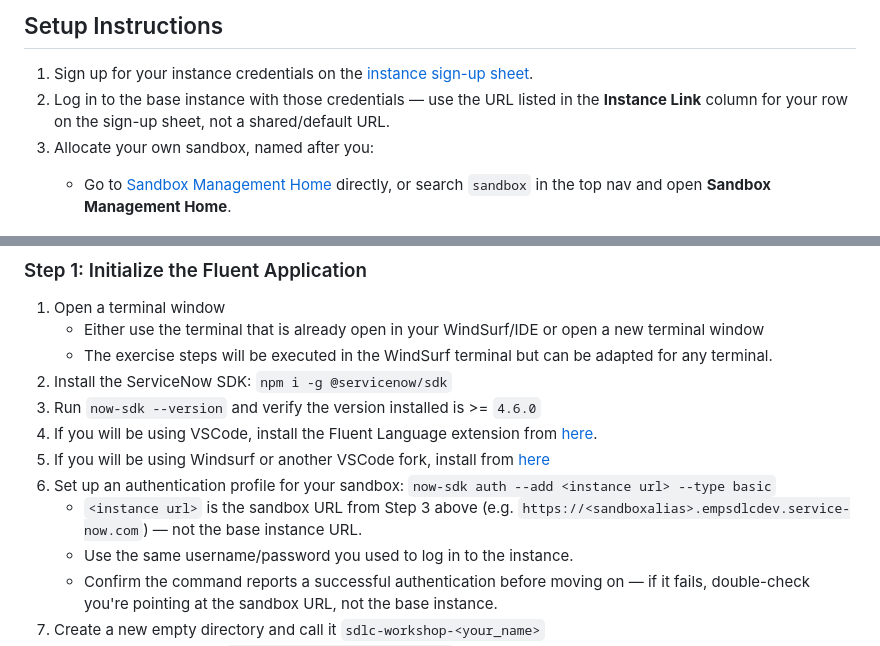
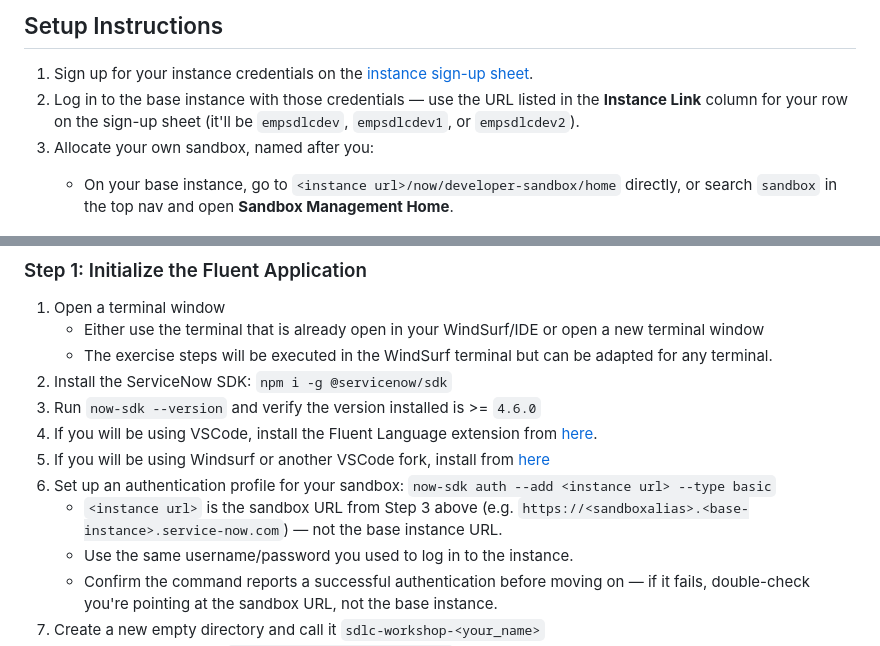
Before and after one commit to ServiceNow/servicenowsdlc, a Markdown page: exercises/01-creating-a-fluent-app.md, 2 parts joined by grey strips. GitHub-like rendering.

```diff
--- a/exercises/01-creating-a-fluent-app.md
+++ b/exercises/01-creating-a-fluent-app.md
@@ -25,9 +25,9 @@ Create a new Fluent application using nowSDK, and connect it to source control
 ## Setup Instructions
 
 1. Sign up for your instance credentials on the [instance sign-up sheet](https://servicenow-my.sharepoint.com/:x:/p/shelby_cohen/IQDPcQEo1cNpT7XNsBeEi9J_AYPIviiz8XC2P7KjYkhbBhg).
-2. Log in to the base instance with those credentials — use the URL listed in the **Instance Link** column for your row on the sign-up sheet, not a shared/default URL.
+2. Log in to the base instance with those credentials — use the URL listed in the **Instance Link** column for your row on the sign-up sheet (it'll be `empsdlcdev`, `empsdlcdev1`, or `empsdlcdev2`).
 3. Allocate your own sandbox, named after you:
-    - Go to [Sandbox Management Home](https://empsdlcdev.service-now.com/now/developer-sandbox/home) directly, or search `sandbox` in the top nav and open **Sandbox Management Home**.
+    - On your base instance, go to `<instance url>/now/developer-sandbox/home` directly, or search `sandbox` in the top nav and open **Sandbox Management Home**.
 
       ![Navigate to Sandbox Management Home](images/sandbox-setup/01-navigate-to-sandbox-management.png)
     - Click **Allocate sandbox**.
@@ -52,7 +52,7 @@ Create a new Fluent application using nowSDK, and connect it to source control
 4. If you will be using VSCode, install the Fluent Language extension from [here](https://marketplace.visualstudio.com/items?itemName=ServiceNow.fluent-language-extension).
 5. If you will be using Windsurf or another VSCode fork, install from [here](https://open-vsx.org/extension/ServiceNow/fluent-language-extension)
 6. Set up an authentication profile for your sandbox: `now-sdk auth --add <instance url> --type basic`
-    - `<instance url>` is the sandbox URL from Step 3 above (e.g. `https://<sandboxalias>.empsdlcdev.service-now.com`) — not the base instance URL.
+    - `<instance url>` is the sandbox URL from Step 3 above (e.g. `https://<sandboxalias>.<base-instance>.service-now.com`) — not the base instance URL.
     - Use the same username/password you used to log in to the instance.
     - Confirm the command reports a successful authentication before moving on — if it fails, double-check you're pointing at the sandbox URL, not the base instance.
 7. Create a new empty directory and call it `sdlc-workshop-<your_name>`
```
Also changed, not shown: exercises/01-creating-a-fluent-app.ja.md (+3 -3 lines).
